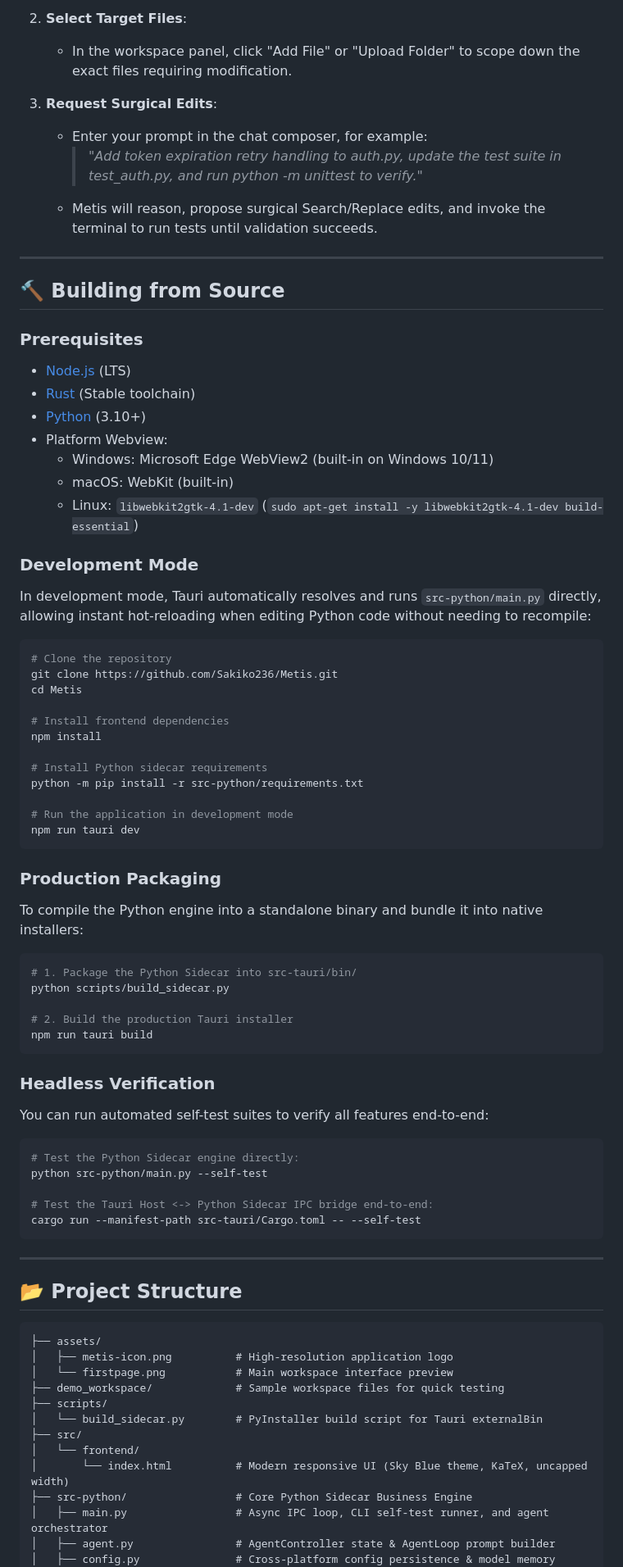
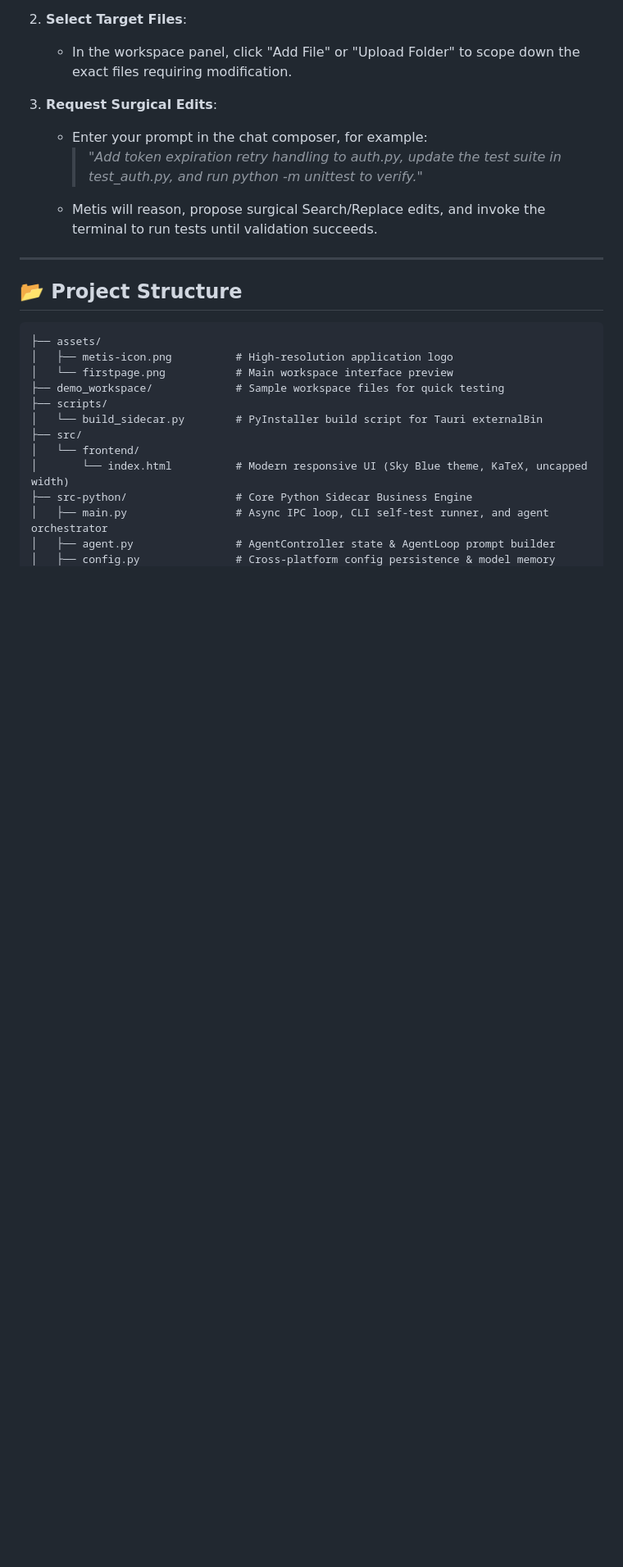
Before and after one commit to Sakiko236/Metis, a Markdown page: README.md, the part around one of its changes. Shown at 82% size. Rendered like a GitHub page; blank space fills up the shorter version.

````diff
--- a/README.md
+++ b/README.md
@@ -147,62 +89,6 @@ Download the appropriate release package for your operating system from the [Rel
    * Enter your prompt in the chat composer, for example:
      > *"Add token expiration retry handling to auth.py, update the test suite in test_auth.py, and run python -m unittest to verify."*
    * Metis will reason, propose surgical Search/Replace edits, and invoke the terminal to run tests until validation succeeds.
-
----
-
-## 🔨 Building from Source
-
-### Prerequisites
-* [Node.js](https://nodejs.org/) (LTS)
-* [Rust](https://rustup.rs/) (Stable toolchain)
-* [Python](https://python.org/) (3.10+)
-* Platform Webview:
-  * Windows: Microsoft Edge WebView2 (built-in on Windows 10/11)
-  * macOS: WebKit (built-in)
-  * Linux: `libwebkit2gtk-4.1-dev` (`sudo apt-get install -y libwebkit2gtk-4.1-dev build-essential`)
-
-### Development Mode
-
-In development mode, Tauri automatically resolves and runs `src-python/main.py` directly, allowing instant hot-reloading when editing Python code without needing to recompile:
-
-```bash
-# Clone the repository
-git clone https://github.com/Sakiko236/Metis.git
-cd Metis
-
-# Install frontend dependencies
-npm install
-
-# Install Python sidecar requirements
-python -m pip install -r src-python/requirements.txt
-
-# Run the application in development mode
-npm run tauri dev
-```
-
-### Production Packaging
-
-To compile the Python engine into a standalone binary and bundle it into native installers:
-
-```bash
-# 1. Package the Python Sidecar into src-tauri/bin/
-python scripts/build_sidecar.py
-
-# 2. Build the production Tauri installer
-npm run tauri build
-```
-
-### Headless Verification
-
-You can run automated self-test suites to verify all features end-to-end:
-
-```bash
-# Test the Python Sidecar engine directly:
-python src-python/main.py --self-test
-
-# Test the Tauri Host <-> Python Sidecar IPC bridge end-to-end:
-cargo run --manifest-path src-tauri/Cargo.toml -- --self-test
-```
 
 ---
 
````
Also changed, not shown: other parts of README.md (+5 -63 lines).
